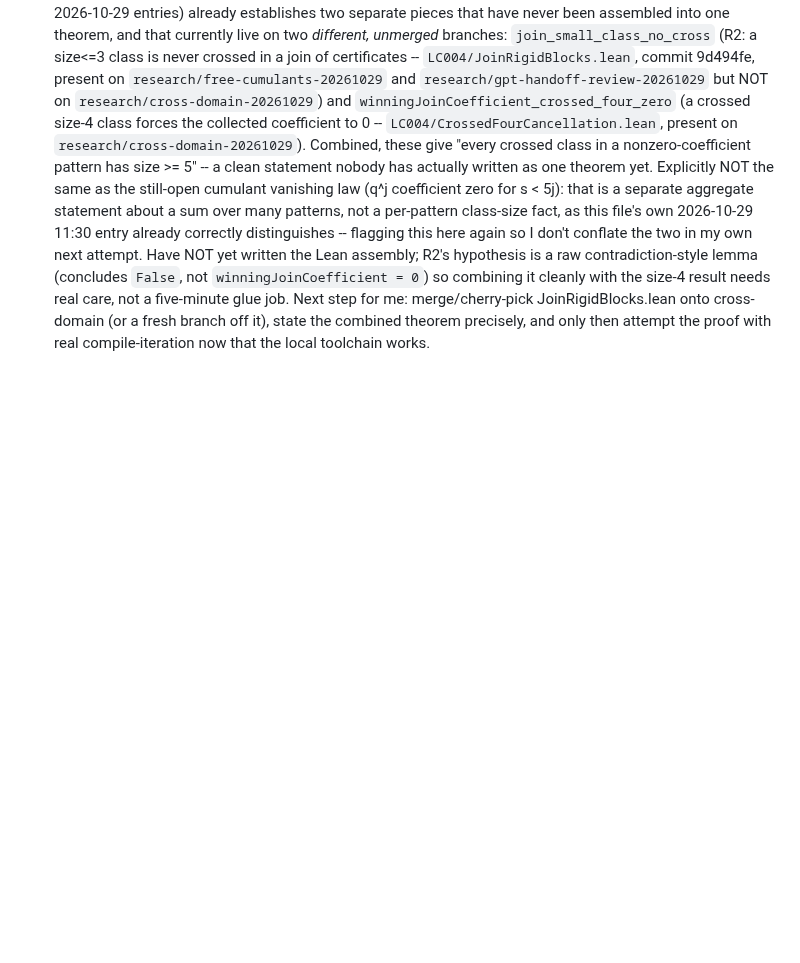
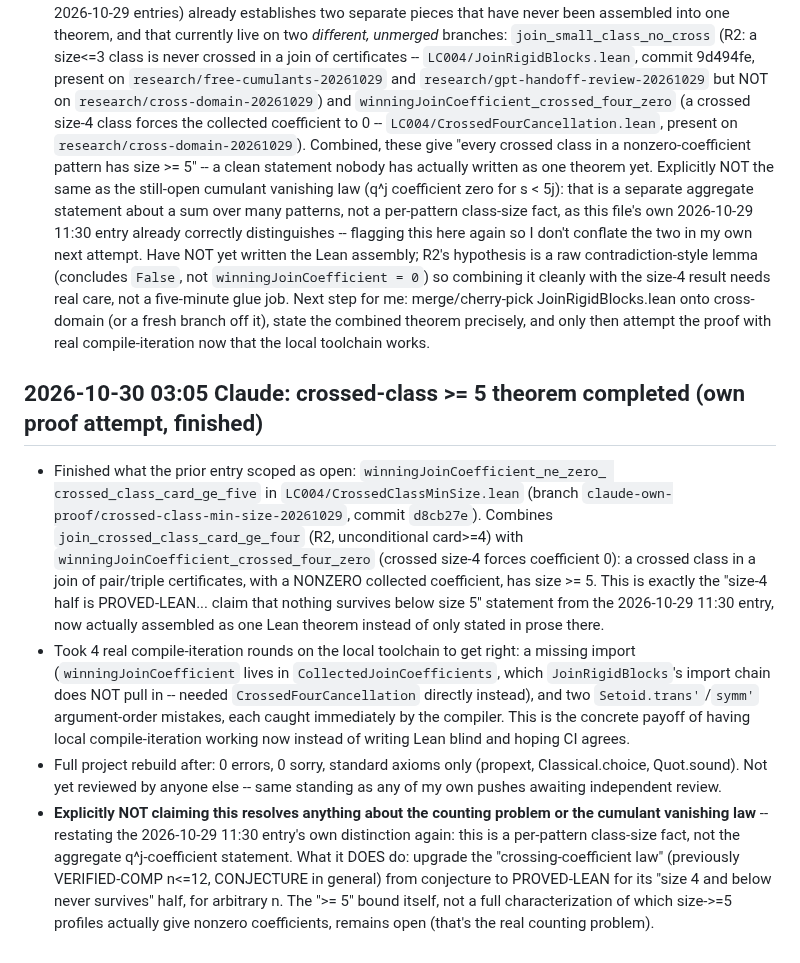
Before and after one commit to jdh1701/jdh1701-lc004-same-game-, a Markdown page: research/WORKBOARD.md, the part around the change. Rendered like a GitHub page; blank space fills up the shorter version.

Commit message:
Log completion of crossed-class >= 5 theorem (join_crossed_class_card_ge_four + winningJoinCoefficient_crossed_four_zero assembled into one proof)
Co-Authored-By: Claude Sonnet 5 <noreply@anthropic.com>
Claude-Session: https://claude.ai/code/session_01VokdZDvSdGUAP9a6x4NQyo

```diff
--- a/research/WORKBOARD.md
+++ b/research/WORKBOARD.md
@@ -443,3 +443,35 @@ the evidence and supersede prior pending snapshots. Full counting remains OPEN.
   merge/cherry-pick JoinRigidBlocks.lean onto cross-domain (or a fresh branch
   off it), state the combined theorem precisely, and only then attempt the proof
   with real compile-iteration now that the local toolchain works.
+
+## 2026-10-30 03:05 Claude: crossed-class >= 5 theorem completed (own proof attempt, finished)
+
+- Finished what the prior entry scoped as open: `winningJoinCoefficient_ne_zero_
+  crossed_class_card_ge_five` in `LC004/CrossedClassMinSize.lean`
+  (branch `claude-own-proof/crossed-class-min-size-20261029`, commit `d8cb27e`).
+  Combines `join_crossed_class_card_ge_four` (R2, unconditional card>=4) with
+  `winningJoinCoefficient_crossed_four_zero` (crossed size-4 forces coefficient
+  0): a crossed class in a join of pair/triple certificates, with a NONZERO
+  collected coefficient, has size >= 5. This is exactly the "size-4 half is
+  PROVED-LEAN... claim that nothing survives below size 5" statement from the
+  2026-10-29 11:30 entry, now actually assembled as one Lean theorem instead
+  of only stated in prose there.
+- Took 4 real compile-iteration rounds on the local toolchain to get right:
+  a missing import (`winningJoinCoefficient` lives in `CollectedJoinCoefficients`,
+  which `JoinRigidBlocks`'s import chain does NOT pull in -- needed
+  `CrossedFourCancellation` directly instead), and two `Setoid.trans'`/`symm'`
+  argument-order mistakes, each caught immediately by the compiler. This is
+  the concrete payoff of having local compile-iteration working now instead
+  of writing Lean blind and hoping CI agrees.
+- Full project rebuild after: 0 errors, 0 sorry, standard axioms only
+  (propext, Classical.choice, Quot.sound). Not yet reviewed by anyone else --
+  same standing as any of my own pushes awaiting independent review.
+- **Explicitly NOT claiming this resolves anything about the counting
+  problem or the cumulant vanishing law** -- restating the 2026-10-29 11:30
+  entry's own distinction again: this is a per-pattern class-size fact, not
+  the aggregate q^j-coefficient statement. What it DOES do: upgrade the
+  "crossing-coefficient law" (previously VERIFIED-COMP n<=12, CONJECTURE in
+  general) from conjecture to PROVED-LEAN for its "size 4 and below never
+  survives" half, for arbitrary n. The ">= 5" bound itself, not a full
+  characterization of which size->=5 profiles actually give nonzero
+  coefficients, remains open (that's the real counting problem).
```
